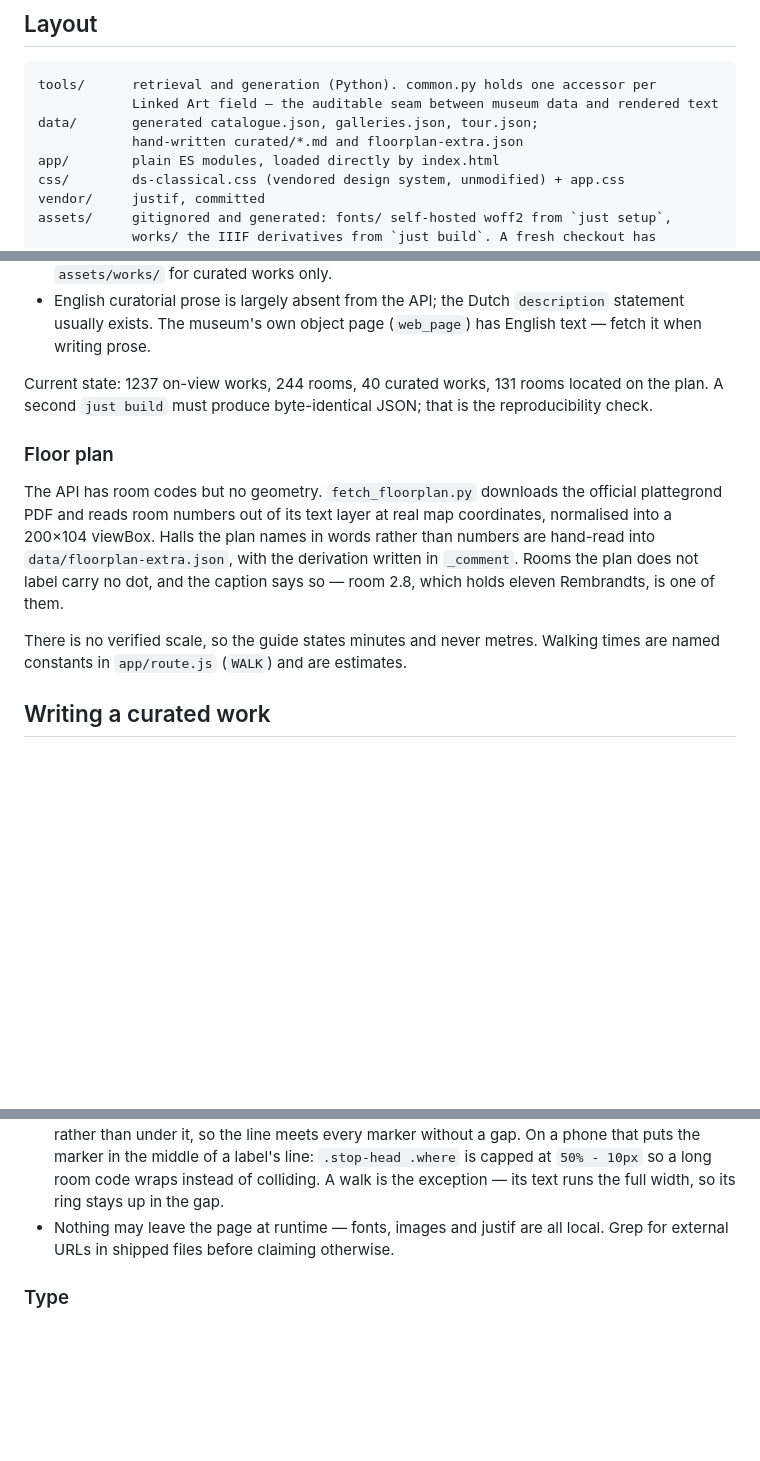
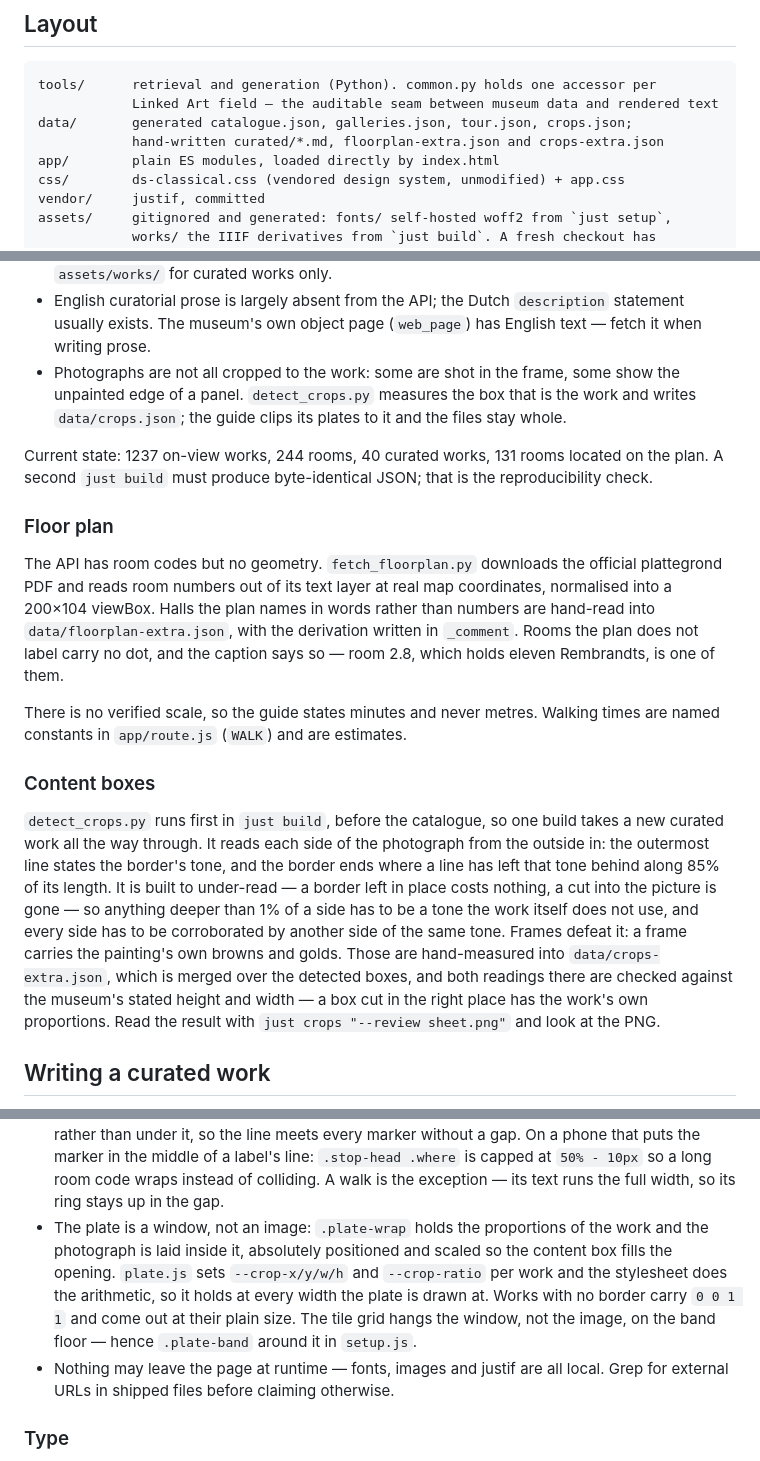
Before and after one commit to matze/rijksmuseum, a Markdown page: CLAUDE.md, 3 parts joined by grey strips. GitHub-like rendering; blank space fills up the shorter version.

Commit message:
Document the content boxes

```diff
--- a/CLAUDE.md
+++ b/CLAUDE.md
@@ -36,8 +37,8 @@ treats `app/*.js` as ES modules.
 
     tools/      retrieval and generation (Python). common.py holds one accessor per
                 Linked Art field — the auditable seam between museum data and rendered text
-    data/       generated catalogue.json, galleries.json, tour.json;
-                hand-written curated/*.md and floorplan-extra.json
+    data/       generated catalogue.json, galleries.json, tour.json, crops.json;
+                hand-written curated/*.md, floorplan-extra.json and crops-extra.json
     app/        plain ES modules, loaded directly by index.html
     css/        ds-classical.css (vendored design system, unmodified) + app.css
     vendor/     justif, committed
@@ -61,6 +62,9 @@ treats `app/*.js` as ES modules.
 - English curatorial prose is largely absent from the API; the Dutch `description`
   statement usually exists. The museum's own object page (`web_page`) has English text —
   fetch it when writing prose.
+- Photographs are not all cropped to the work: some are shot in the frame, some show the
+  unpainted edge of a panel. `detect_crops.py` measures the box that is the work and
+  writes `data/crops.json`; the guide clips its plates to it and the files stay whole.
 
 Current state: 1237 on-view works, 244 rooms, 40 curated works, 131 rooms located on the
 plan. A second `just build` must produce byte-identical JSON; that is the reproducibility
@@ -77,6 +81,20 @@ holds eleven Rembrandts, is one of them.
 
 There is no verified scale, so the guide states minutes and never metres. Walking times
 are named constants in `app/route.js` (`WALK`) and are estimates.
+
+### Content boxes
+
+`detect_crops.py` runs first in `just build`, before the catalogue, so one build takes a
+new curated work all the way through. It reads each side of the photograph from the
+outside in: the outermost line states the border's tone, and the border ends where a line
+has left that tone behind along 85% of its length. It is built to under-read — a border
+left in place costs nothing, a cut into the picture is gone — so anything deeper than 1%
+of a side has to be a tone the work itself does not use, and every side has to be
+corroborated by another side of the same tone. Frames defeat it: a frame carries the
+painting's own browns and golds. Those are hand-measured into `data/crops-extra.json`,
+which is merged over the detected boxes, and both readings there are checked against the
+museum's stated height and width — a box cut in the right place has the work's own
+proportions. Read the result with `just crops "--review sheet.png"` and look at the PNG.
 
 ## Writing a curated work
 
@@ -125,6 +143,12 @@ dimming on scroll — is attribute mutation in a rAF callback and re-renders not
   phone that puts the marker in the middle of a label's line: `.stop-head .where` is capped
   at `50% - 10px` so a long room code wraps instead of colliding. A walk is the exception —
   its text runs the full width, so its ring stays up in the gap.
+- The plate is a window, not an image: `.plate-wrap` holds the proportions of the work and
+  the photograph is laid inside it, absolutely positioned and scaled so the content box
+  fills the opening. `plate.js` sets `--crop-x/y/w/h` and `--crop-ratio` per work and the
+  stylesheet does the arithmetic, so it holds at every width the plate is drawn at. Works
+  with no border carry `0 0 1 1` and come out at their plain size. The tile grid hangs the
+  window, not the image, on the band floor — hence `.plate-band` around it in `setup.js`.
 - Nothing may leave the page at runtime — fonts, images and justif are all local. Grep for
   external URLs in shipped files before claiming otherwise.
 
```
Also changed, not shown: other parts of CLAUDE.md (+2 -1 lines).
